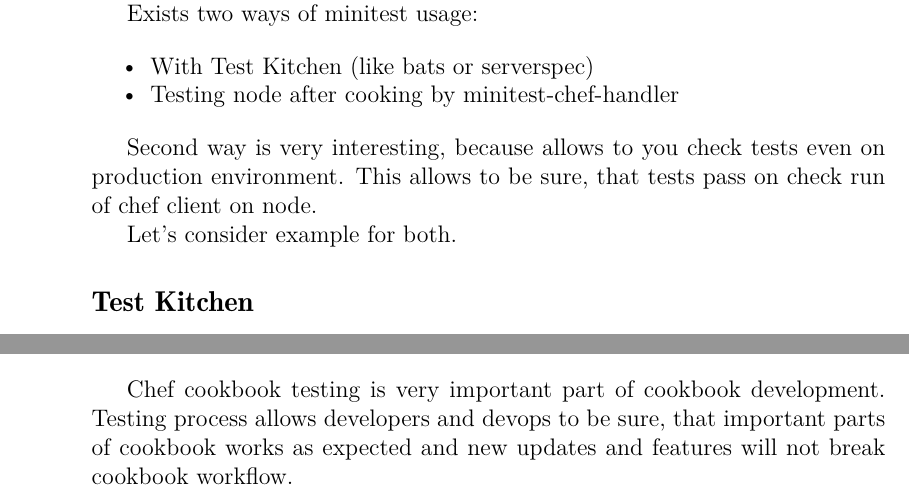
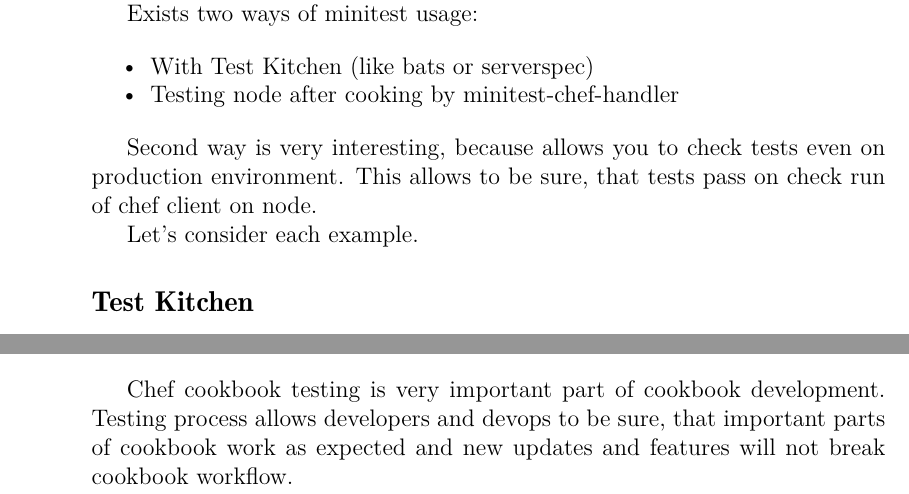
Before and after one commit to le0pard/chef_book, a LaTeX book (chef.tex, which reads testing_cookbooks.tex, testing_cookbooks/minitest.tex): two parts of pages 131 and 144 of 156, joined at a grey line, cut so that both start at the same text. Compiled offline with pdfLaTeX.

Commit message:
Fixed new typos

```diff
--- a/testing_cookbooks.tex
+++ b/testing_cookbooks.tex
@@ -13,4 +13,4 @@
 
 \section{Summary}
 
-Chef cookbook testing is very important part of cookbook development. Testing process allows developers and devops to be sure, that important parts of cookbook works as expected and new updates and features will not break cookbook workflow.
+Chef cookbook testing is very important part of cookbook development. Testing process allows developers and devops to be sure, that important parts of cookbook work as expected and new updates and features will not break cookbook workflow.
--- a/testing_cookbooks/minitest.tex
+++ b/testing_cookbooks/minitest.tex
@@ -10,9 +10,9 @@
   \item Testing node after cooking by minitest-chef-handler
 \end{itemize}
 
-Second way is very interesting, because allows to you check tests even on production environment. This allows to be sure, that tests pass on check run of chef client on node.
+Second way is very interesting, because allows you to check tests even on production environment. This allows to be sure, that tests pass on check run of chef client on node.
 
-Let's consider example for both.
+Let's consider each example.
 
 \subsection{Test Kitchen}
 
```
